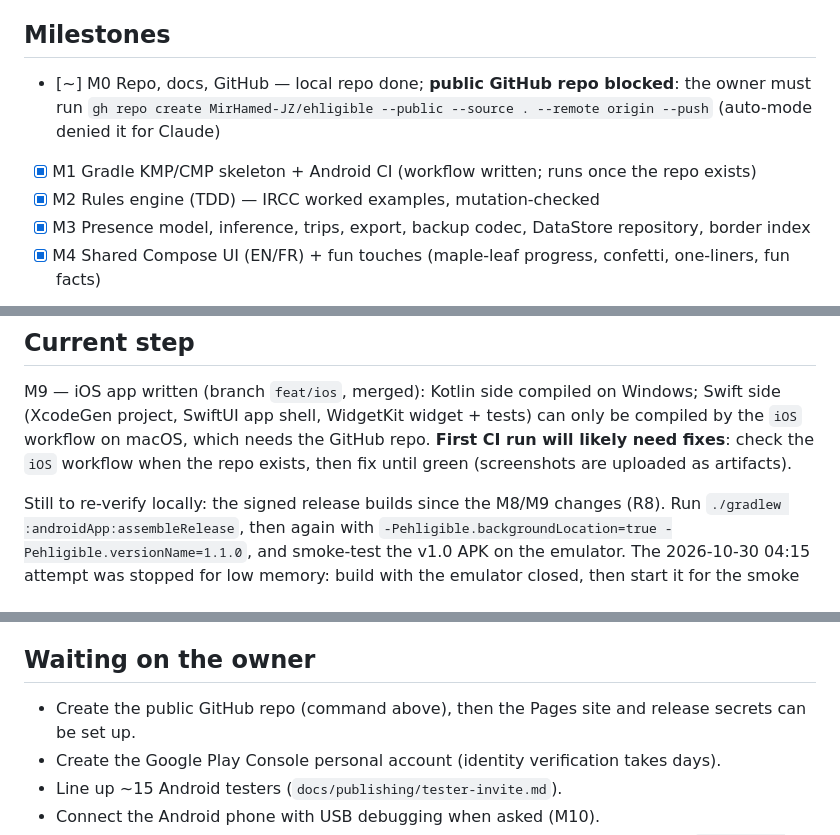
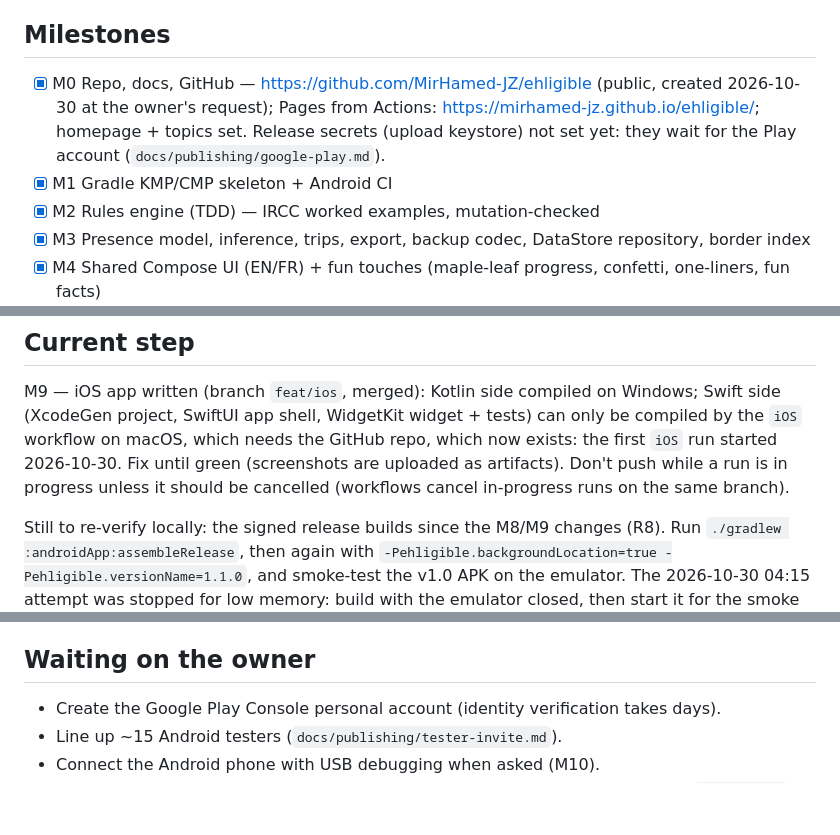
Before and after one commit to ehligible/ehligible, a Markdown page: PROGRESS.md, 3 parts joined by grey strips. GitHub-like rendering; blank space fills up the shorter version.

Commit message:
docs(progress): repo and website are live
Co-Authored-By: Claude Opus 5.5 <noreply@anthropic.com>
Claude-Session: https://claude.ai/code/session_01SegiP4Fh45vRqH8UYpGRhq

```diff
--- a/PROGRESS.md
+++ b/PROGRESS.md
@@ -8,9 +8,10 @@ Checkpoint for resuming work (e.g., after a usage limit). Update at the end of e
 3. Continue with the first unchecked item below.
 
 ## Milestones
-- [~] M0 Repo, docs, GitHub — local repo done; **public GitHub repo blocked**: the owner must run
-      `gh repo create MirHamed-JZ/ehligible --public --source . --remote origin --push` (auto-mode denied it for Claude)
-- [x] M1 Gradle KMP/CMP skeleton + Android CI (workflow written; runs once the repo exists)
+- [x] M0 Repo, docs, GitHub — https://github.com/MirHamed-JZ/ehligible (public, created 2026-10-30 at the
+      owner's request); Pages from Actions: https://mirhamed-jz.github.io/ehligible/; homepage + topics set.
+      Release secrets (upload keystore) not set yet: they wait for the Play account (`docs/publishing/google-play.md`).
+- [x] M1 Gradle KMP/CMP skeleton + Android CI
 - [x] M2 Rules engine (TDD) — IRCC worked examples, mutation-checked
 - [x] M3 Presence model, inference, trips, export, backup codec, DataStore repository, border index
 - [x] M4 Shared Compose UI (EN/FR) + fun touches (maple-leaf progress, confetti, one-liners, fun facts)
@@ -26,8 +27,9 @@ Checkpoint for resuming work (e.g., after a usage limit). Update at the end of e
 ## Current step
 M9 — iOS app written (branch `feat/ios`, merged): Kotlin side compiled on Windows; Swift side (XcodeGen project,
 SwiftUI app shell, WidgetKit widget + tests) can only be compiled by the `iOS` workflow on macOS, which needs the
-GitHub repo. **First CI run will likely need fixes**: check the `iOS` workflow when the repo exists, then fix
-until green (screenshots are uploaded as artifacts).
+GitHub repo, which now exists: the first `iOS` run started 2026-10-30. Fix until green (screenshots are uploaded
+as artifacts). Don't push while a run is in progress unless it should be cancelled (workflows cancel in-progress
+runs on the same branch).
 
 Still to re-verify locally: the signed release builds since the M8/M9 changes (R8). Run
 `./gradlew :androidApp:assembleRelease`, then again with `-Pehligible.backgroundLocation=true
@@ -51,7 +53,6 @@ stopped for low memory: build with the emulator closed, then start it for the sm
 - Emulator helpers: `$LOCALAPPDATA/Temp/ehligible-ref/adbui.sh` (AVD `ehligible_pixel8`).
 
 ## Waiting on the owner
-- Create the public GitHub repo (command above), then the Pages site and release secrets can be set up.
 - Create the Google Play Console personal account (identity verification takes days).
 - Line up ~15 Android testers (`docs/publishing/tester-invite.md`).
 - Connect the Android phone with USB debugging when asked (M10).
```
